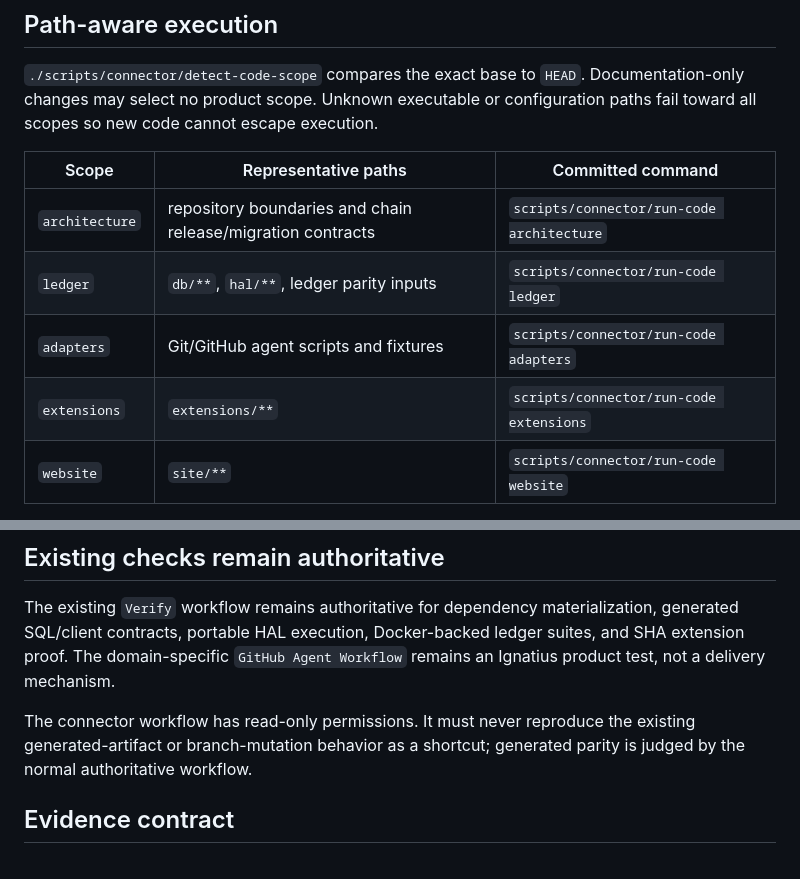
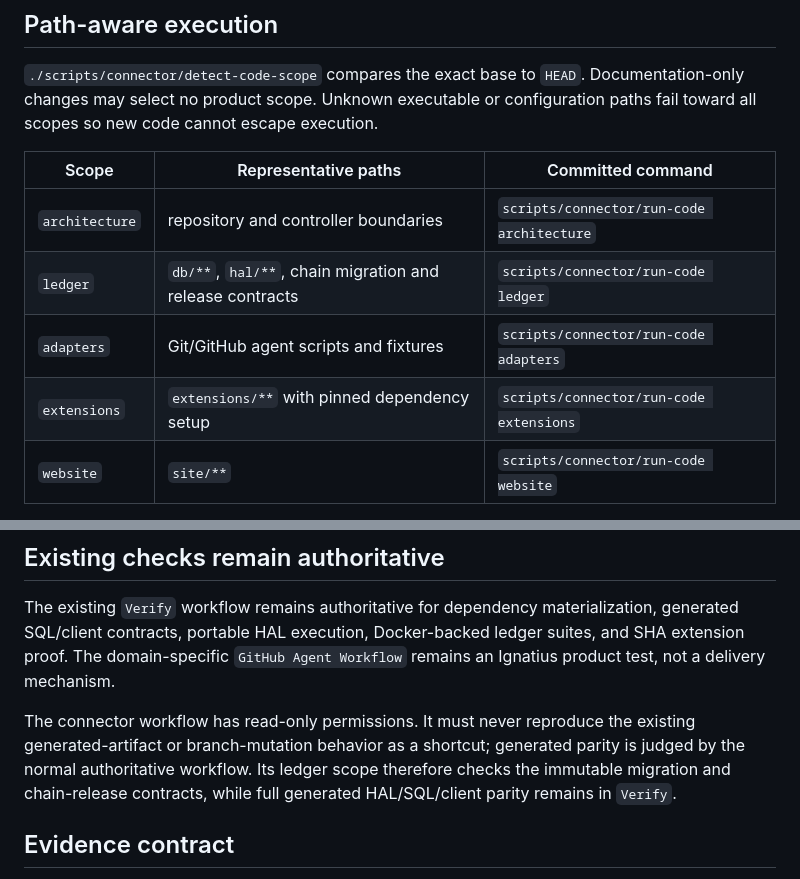
Before and after one commit to greenways-ai/ignatius, a Markdown page: .github/CHATGPT_PROJECT_WORKFLOW.md, 2 parts joined by grey strips. Rendered like a GitHub page.

Commit message:
docs: describe the aligned Ignatius connector scopes
Refs #81

```diff
--- a/.github/CHATGPT_PROJECT_WORKFLOW.md
+++ b/.github/CHATGPT_PROJECT_WORKFLOW.md
@@ -45,10 +45,10 @@ configuration paths fail toward all scopes so new code cannot escape execution.
 
 | Scope | Representative paths | Committed command |
 |---|---|---|
-| `architecture` | repository boundaries and chain release/migration contracts | `scripts/connector/run-code architecture` |
-| `ledger` | `db/**`, `hal/**`, ledger parity inputs | `scripts/connector/run-code ledger` |
+| `architecture` | repository and controller boundaries | `scripts/connector/run-code architecture` |
+| `ledger` | `db/**`, `hal/**`, chain migration and release contracts | `scripts/connector/run-code ledger` |
 | `adapters` | Git/GitHub agent scripts and fixtures | `scripts/connector/run-code adapters` |
-| `extensions` | `extensions/**` | `scripts/connector/run-code extensions` |
+| `extensions` | `extensions/**` with pinned dependency setup | `scripts/connector/run-code extensions` |
 | `website` | `site/**` | `scripts/connector/run-code website` |
 
 The selector's `--self-test`, shell syntax checks, and the final evidence gate
@@ -59,7 +59,7 @@ merge, release, deploy, or mutate an issue or pull request.
 
 The existing `Verify` workflow remains authoritative for dependency materialization, generated SQL/client contracts, portable HAL execution, Docker-backed ledger suites, and SHA extension proof. The domain-specific `GitHub Agent Workflow` remains an Ignatius product test, not a delivery mechanism.
 
-The connector workflow has read-only permissions. It must never reproduce the existing generated-artifact or branch-mutation behavior as a shortcut; generated parity is judged by the normal authoritative workflow.
+The connector workflow has read-only permissions. It must never reproduce the existing generated-artifact or branch-mutation behavior as a shortcut; generated parity is judged by the normal authoritative workflow. Its ledger scope therefore checks the immutable migration and chain-release contracts, while full generated HAL/SQL/client parity remains in `Verify`.
 
 ## Evidence contract
 
```
